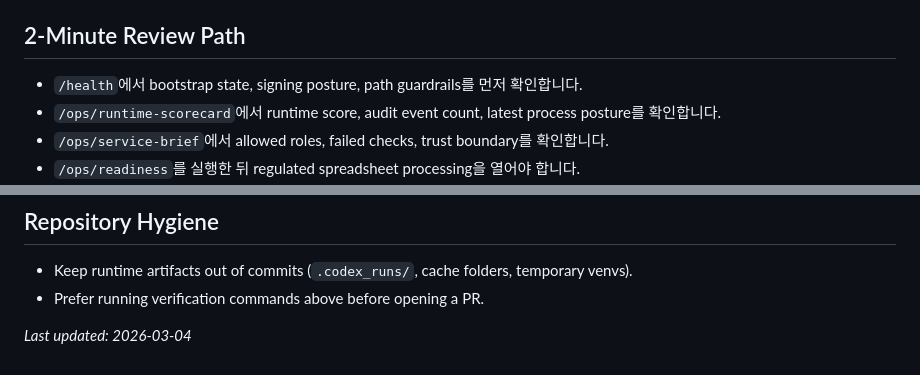
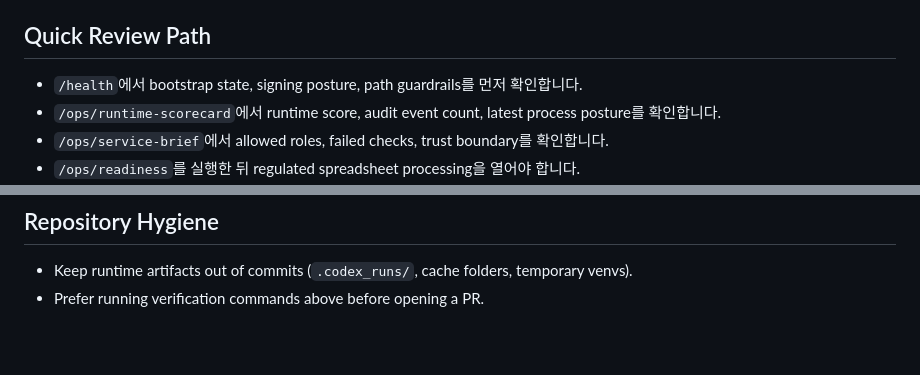
Before and after one commit to KIM3310/secure-xl2hwp-local, a Markdown page: README.md, 2 parts joined by grey strips. Rendered like a GitHub page; blank space fills up the shorter version.

Commit message:
Tighten reviewer docs and remove internal clutter

```diff
--- a/README.md
+++ b/README.md
@@ -211,7 +211,7 @@ secure-xl2hwp \
 - 필터 쿼리:
   - `since_hours`, `status`, `event_type`, `actor_contains`
 
-## 2-Minute Review Path
+## Quick Review Path
 - `/health`에서 bootstrap state, signing posture, path guardrails를 먼저 확인합니다.
 - `/ops/runtime-scorecard`에서 runtime score, audit event count, latest process posture를 확인합니다.
 - `/ops/service-brief`에서 allowed roles, failed checks, trust boundary를 확인합니다.
@@ -290,6 +289,3 @@ python scripts/exercise_runtime_scorecard.py
 ## Repository Hygiene
 - Keep runtime artifacts out of commits (`.codex_runs/`, cache folders, temporary venvs).
 - Prefer running verification commands above before opening a PR.
-
-_Last updated: 2026-03-04_
-<!-- codex:local-verification:end -->
```
Also changed, not shown: other parts of README.md (+0 -1 lines).
